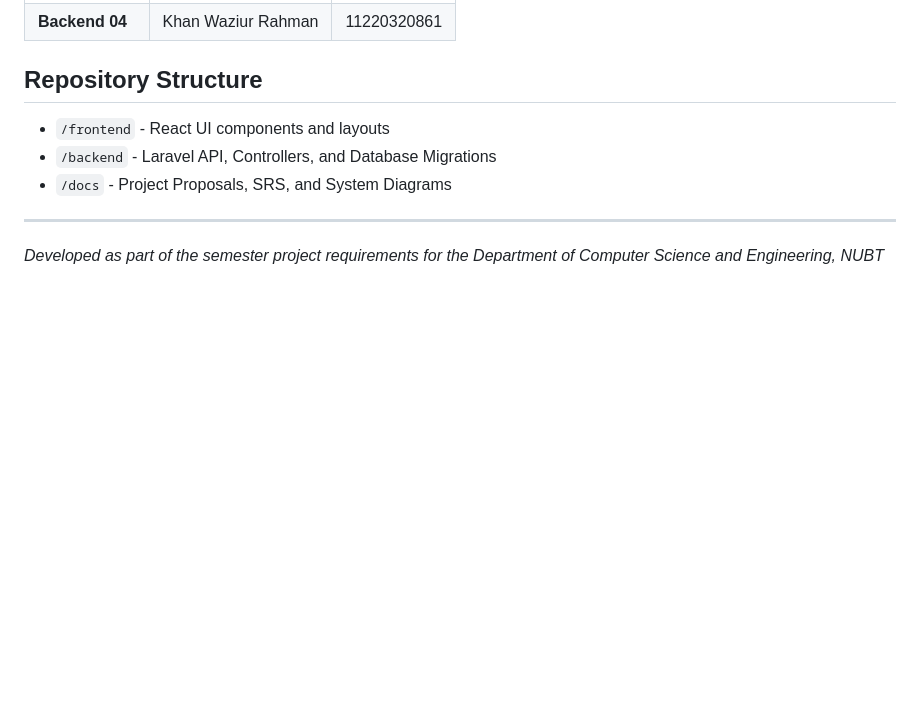
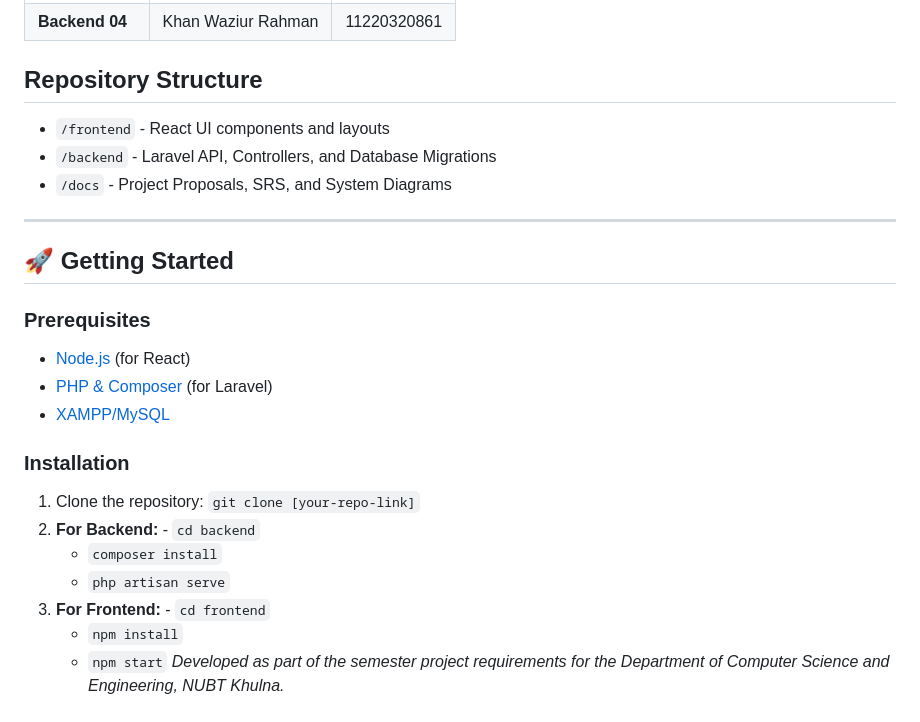
Before and after one commit to nazmusshakib878/CSE4204-8A-T07-ai-smart-campus-system, a Markdown page: README.md, the part around the change. GitHub-like rendering; blank space fills up the shorter version.

```diff
--- a/README.md
+++ b/README.md
@@ -64,4 +64,19 @@ Current institutional portals fail to deliver personalized recommendations or au
 - `/backend` - Laravel API, Controllers, and Database Migrations
 - `/docs` - Project Proposals, SRS, and System Diagrams
 ---
+## 🚀 Getting Started
+
+### Prerequisites
+* [Node.js](https://nodejs.org/) (for React)
+* [PHP & Composer](https://getcomposer.org/) (for Laravel)
+* [XAMPP/MySQL](https://www.apachefriends.org/)
+
+### Installation
+1. Clone the repository: `git clone [your-repo-link]`
+2. **For Backend:** - `cd backend`
+   - `composer install`
+   - `php artisan serve`
+3. **For Frontend:** - `cd frontend`
+   - `npm install`
+   - `npm start`
 *Developed as part of the semester project requirements for the Department of Computer Science and Engineering, NUBT Khulna.*
```
